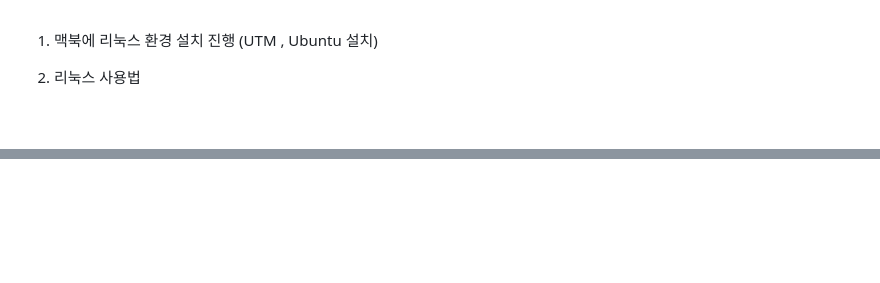
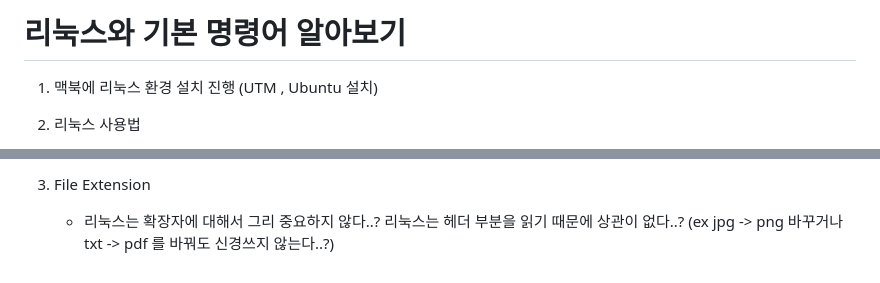
Before and after one commit to BE02LEEJAEHOON/oz_class, a Markdown page: 10_Linux/Readme.md, 2 parts joined by grey strips. Drawn GitHub-style; blank space fills up the shorter version.

```diff
--- a/10_Linux/Readme.md
+++ b/10_Linux/Readme.md
@@ -1,3 +1,5 @@
+# 리눅스와 기본 명령어 알아보기
+
 1. 맥북에 리눅스 환경 설치 진행 (UTM , Ubuntu 설치)
 
 2. 리눅스 사용법
@@ -68,0 +98,2 @@ which [-a | -f] filename ...
+3. File Extension
+   - 리눅스는 확장자에 대해서 그리 중요하지 않다..? 리눅스는 헤더 부분을 읽기 때문에 상관이 없다..? (ex jpg -> png 바꾸거나 txt -> pdf 를 바꿔도 신경쓰지 않는다..?)
```
Also changed, not shown: other parts of 10_Linux/Readme.md (+27 -0 lines).
